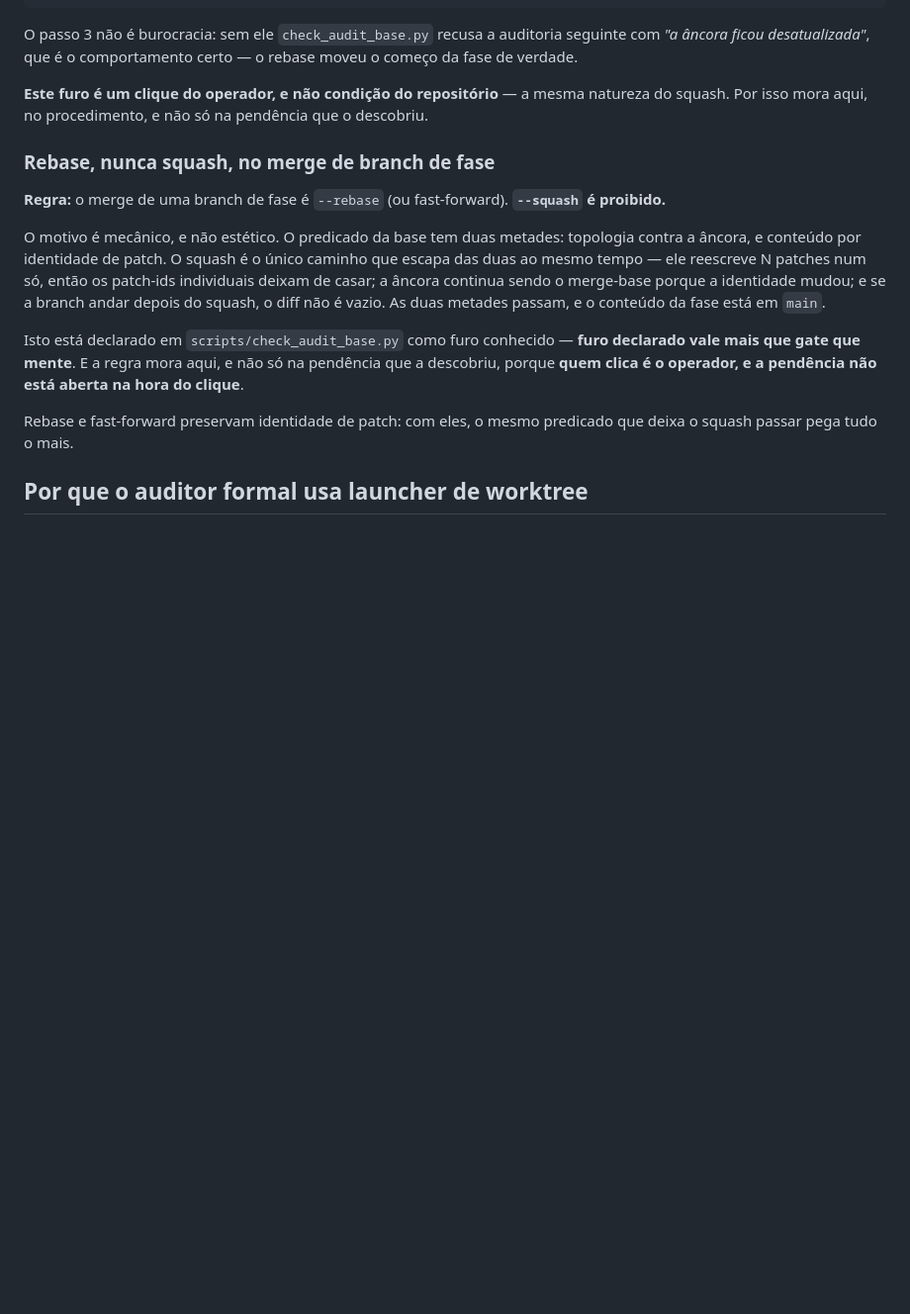
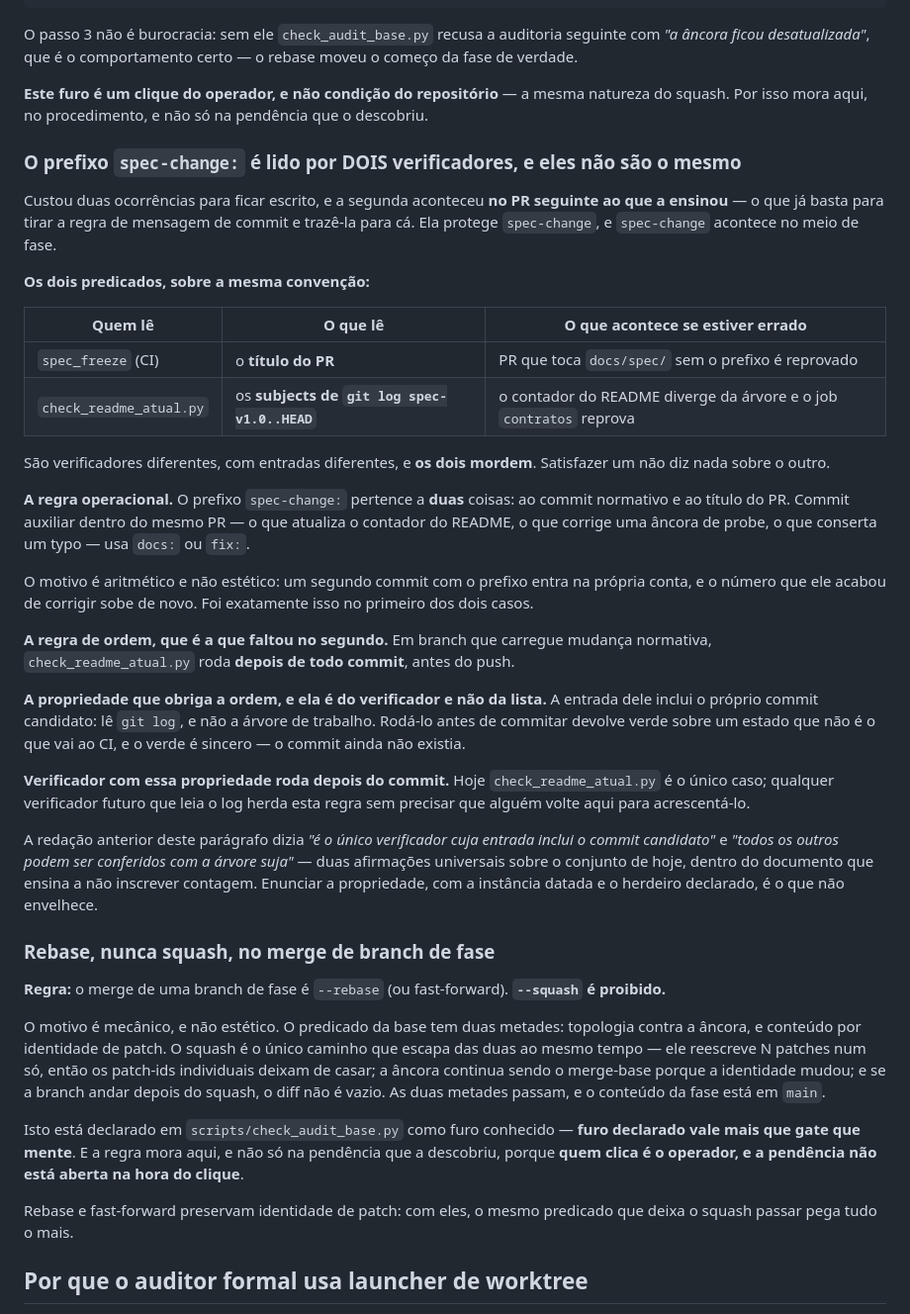
Before and after one commit to oflavioc/aurora-cyber-range, a Markdown page: docs/process/WORKFLOW.md, the part around the change. Shown at 99% size. GitHub-like rendering; blank space fills up the shorter version.

Commit message:
docs: o rito do spec-change ganha os dois predicados e a regra de ordem
Duas ocorrencias da mesma falha, a segunda no PR seguinte ao que a
ensinou. Enquanto a regra viveu em mensagem de commit, ela nao alcancou
ninguem — e `WORKFLOW.md` ja registra que deteccao por memoria nao e
deteccao.

O QUE ENTRA

Que o prefixo `spec-change:` e lido por DOIS verificadores diferentes:
`spec_freeze` le o TITULO DO PR; `check_readme_atual.py` conta subjects de
`git log spec-v1.0..HEAD`. Entradas diferentes, e os dois mordem —
satisfazer um nao diz nada sobre o outro.

A regra operacional: o prefixo pertence ao commit normativo e ao titulo do
PR; commit auxiliar no mesmo PR usa `docs:` ou `fix:`. O motivo e
aritmetico — um segundo commit com o prefixo entra na propria conta, e o
numero que ele acabou de corrigir sobe de novo.

A regra de ordem: `check_readme_atual.py` roda DEPOIS de todo commit,
antes do push. Ele e o unico verificador cuja entrada inclui o proprio
commit candidato — le `git log`, e nao a arvore de trabalho —, e por isso
o unico que nao pode ser conferido com a arvore suja. Rodado antes, devolve
verde sincero sobre um estado que nao e o que vai ao CI.

Fora da branch da fase, e PR proprio, porque a regra protege spec-change e
spec-change acontece no meio de fase.

Co-Authored-By: Claude Opus 5 (1M context) <noreply@anthropic.com>

```diff
--- a/docs/process/WORKFLOW.md
+++ b/docs/process/WORKFLOW.md
@@ -100,6 +100,51 @@ rebase moveu o começo da fase de verdade.
 **Este furo é um clique do operador, e não condição do repositório** — a mesma
 natureza do squash. Por isso mora aqui, no procedimento, e não só na pendência
 que o descobriu.
+
+### O prefixo `spec-change:` é lido por DOIS verificadores, e eles não são o mesmo
+
+Custou duas ocorrências para ficar escrito, e a segunda aconteceu **no PR
+seguinte ao que a ensinou** — o que já basta para tirar a regra de mensagem de
+commit e trazê-la para cá. Ela protege `spec-change`, e `spec-change` acontece
+no meio de fase.
+
+**Os dois predicados, sobre a mesma convenção:**
+
+| Quem lê | O que lê | O que acontece se estiver errado |
+|---|---|---|
+| `spec_freeze` (CI) | o **título do PR** | PR que toca `docs/spec/` sem o prefixo é reprovado |
+| `check_readme_atual.py` | os **subjects de `git log spec-v1.0..HEAD`** | o contador do README diverge da árvore e o job `contratos` reprova |
+
+São verificadores diferentes, com entradas diferentes, e **os dois mordem**.
+Satisfazer um não diz nada sobre o outro.
+
+**A regra operacional.** O prefixo `spec-change:` pertence a **duas** coisas: ao
+commit normativo e ao título do PR. Commit auxiliar dentro do mesmo PR — o que
+atualiza o contador do README, o que corrige uma âncora de probe, o que
+conserta um typo — usa `docs:` ou `fix:`.
+
+O motivo é aritmético e não estético: um segundo commit com o prefixo entra na
+própria conta, e o número que ele acabou de corrigir sobe de novo. Foi
+exatamente isso no primeiro dos dois casos.
+
+**A regra de ordem, que é a que faltou no segundo.** Em branch que carregue
+mudança normativa, `check_readme_atual.py` roda **depois de todo commit**, antes
+do push.
+
+**A propriedade que obriga a ordem, e ela é do verificador e não da lista.** A
+entrada dele inclui o próprio commit candidato: lê `git log`, e não a árvore de
+trabalho. Rodá-lo antes de commitar devolve verde sobre um estado que não é o
+que vai ao CI, e o verde é sincero — o commit ainda não existia.
+
+**Verificador com essa propriedade roda depois do commit.** Hoje
+`check_readme_atual.py` é o único caso; qualquer verificador futuro que leia o
+log herda esta regra sem precisar que alguém volte aqui para acrescentá-lo.
+
+A redação anterior deste parágrafo dizia *"é o único verificador cuja entrada
+inclui o commit candidato"* e *"todos os outros podem ser conferidos com a
+árvore suja"* — duas afirmações universais sobre o conjunto de hoje, dentro do
+documento que ensina a não inscrever contagem. Enunciar a propriedade, com a
+instância datada e o herdeiro declarado, é o que não envelhece.
 
 ### Rebase, nunca squash, no merge de branch de fase
 
```
